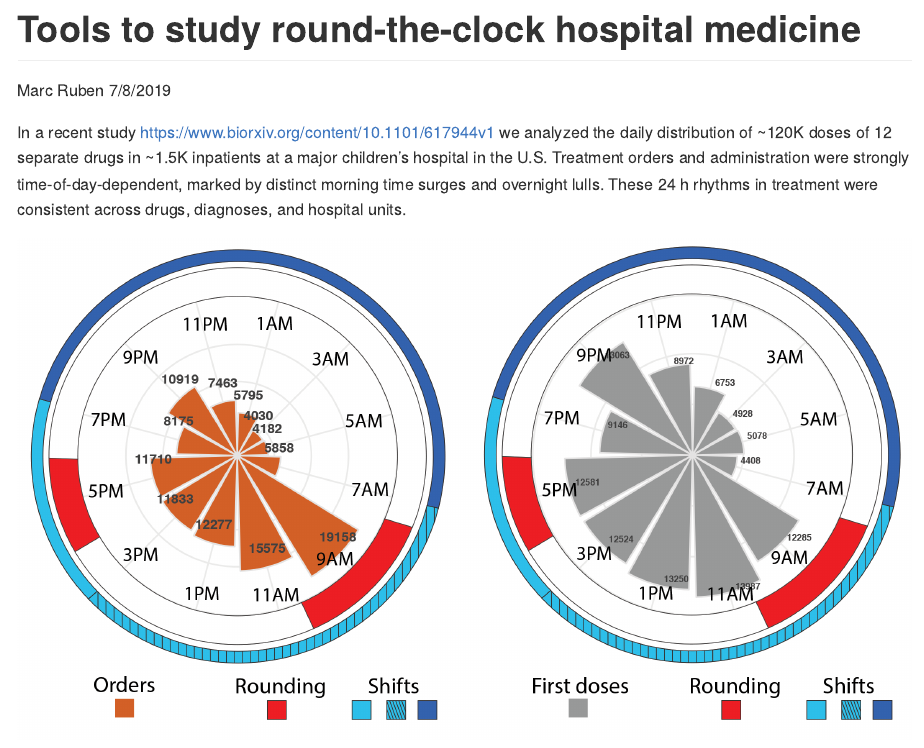
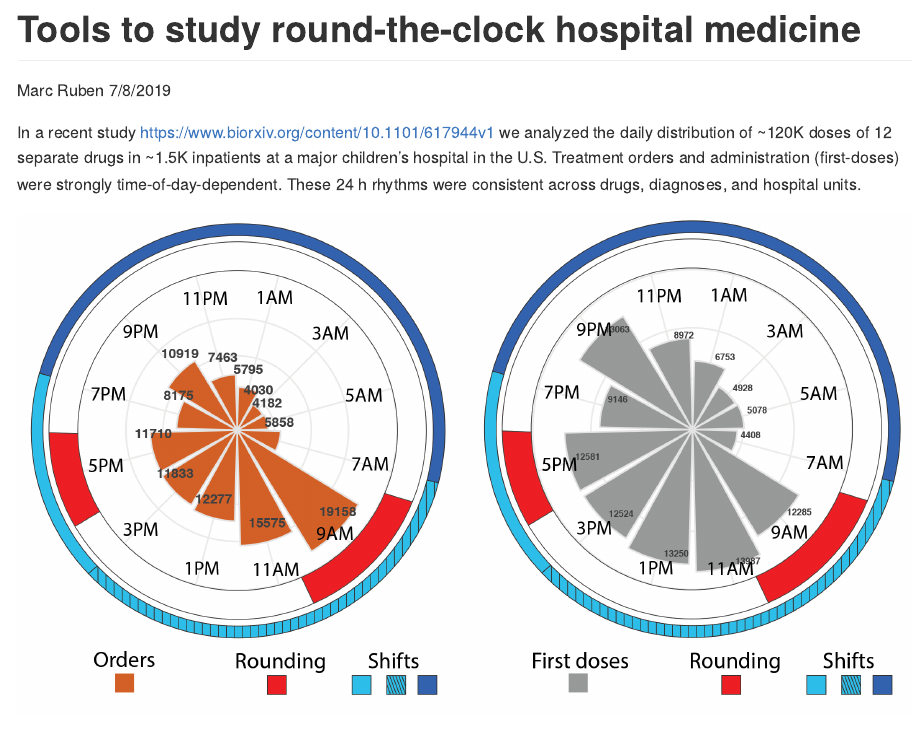
Before and after one commit to MarcDRuben/Hospital-Medicine, an R Markdown document (README.Rmd): the page in a window 1100 px wide, from its top. The pictures show the output file README.md that the author committed with the source, drawn offline in the style of GitHub.

Commit message:
from rstudio

```diff
--- a/README.Rmd
+++ b/README.Rmd
@@ -5,9 +5,9 @@ date: "7/8/2019"
 output: github_document
 ---
 
-In a recent study <https://www.biorxiv.org/content/10.1101/617944v1>  we analyzed the daily distribution of ~120K doses of 12 separate drugs in ~1.5K inpatients at a major children’s hospital in the U.S. Treatment orders and administration were strongly time-of-day-dependent, marked by distinct morning time surges and overnight lulls. These 24 h rhythms in treatment were consistent across drugs, diagnoses, and hospital units.
+In a recent study <https://www.biorxiv.org/content/10.1101/617944v1>  we analyzed the daily distribution of ~120K doses of 12 separate drugs in ~1.5K inpatients at a major children’s hospital in the U.S. Treatment orders and administration (first-doses) were strongly time-of-day-dependent. These 24 h rhythms were consistent across drugs, diagnoses, and hospital units.
 
-![an image caption Source: Ultimate Funny Dog Videos Compilation 2013.](GitRepo_AllDrugWheels.png)
+![image caption Source](images/GitRepo_AllDrugWheels.png)
 
 **This repository contains the code used for each part of this study.**
 
```
Also changed, not shown: README.md, images/GitRepo_AllDrugWheels.png (added).
